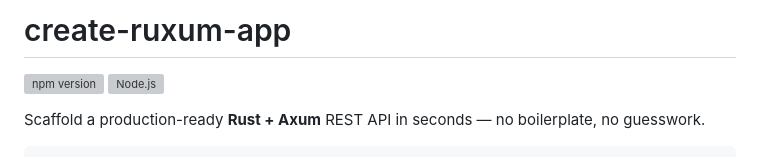
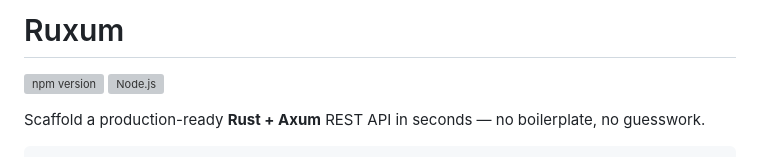
Before and after one commit to AndresFritscheOgando/ruxum, a Markdown page: README.md, the part around the change. Drawn GitHub-style; grey boxes are pictures that could not be loaded.

Commit message:
Rename project from 'create-ruxum-app' to 'Ruxum'

```diff
--- a/README.md
+++ b/README.md
@@ -1,4 +1,4 @@
-# create-ruxum-app
+# Ruxum
 
 [![npm version](https://img.shields.io/npm/v/create-ruxum-app?color=cyan)](https://www.npmjs.com/package/create-ruxum-app)
 [![Node.js](https://img.shields.io/node/v/create-ruxum-app)](https://nodejs.org)
```
